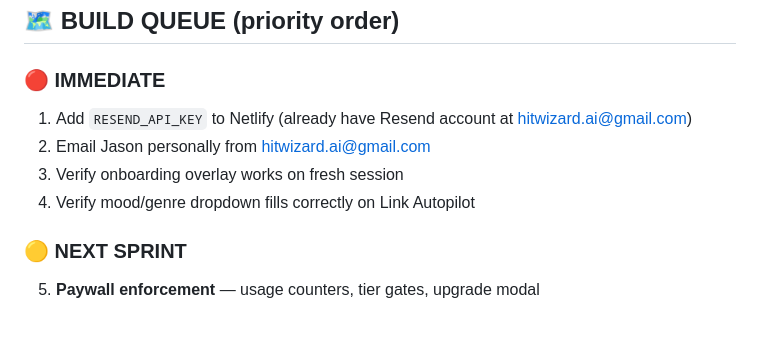
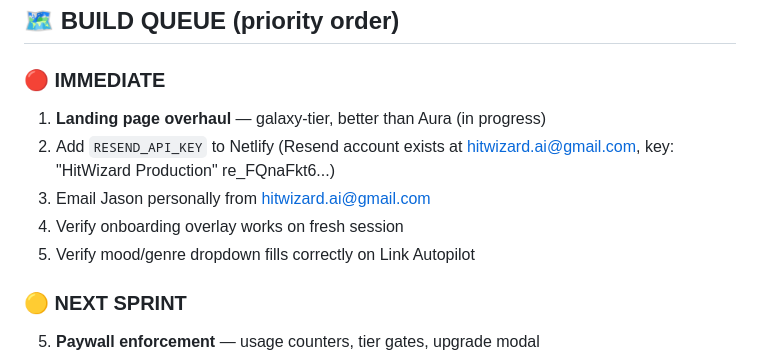
Before and after one commit to PoetOfNineva/hitwizard, a Markdown page: MASTER_SCROLL.md, the part around one of its changes. Drawn GitHub-style; blank space fills up the shorter version.

```diff
--- a/MASTER_SCROLL.md
+++ b/MASTER_SCROLL.md
@@ -157,10 +206,11 @@
 ## 🗺️ BUILD QUEUE (priority order)
 
 ### 🔴 IMMEDIATE
-1. Add `RESEND_API_KEY` to Netlify (already have Resend account at hitwizard.ai@gmail.com)
-2. Email Jason personally from hitwizard.ai@gmail.com
-3. Verify onboarding overlay works on fresh session
-4. Verify mood/genre dropdown fills correctly on Link Autopilot
+1. **Landing page overhaul** — galaxy-tier, better than Aura (in progress)
+2. Add `RESEND_API_KEY` to Netlify (Resend account exists at hitwizard.ai@gmail.com, key: "HitWizard Production" re_FQnaFkt6...)
+3. Email Jason personally from hitwizard.ai@gmail.com
+4. Verify onboarding overlay works on fresh session
+5. Verify mood/genre dropdown fills correctly on Link Autopilot
 
 ### 🟡 NEXT SPRINT
 5. **Paywall enforcement** — usage counters, tier gates, upgrade modal
```
Also changed, not shown: other parts of MASTER_SCROLL.md (+49 -0 lines).
